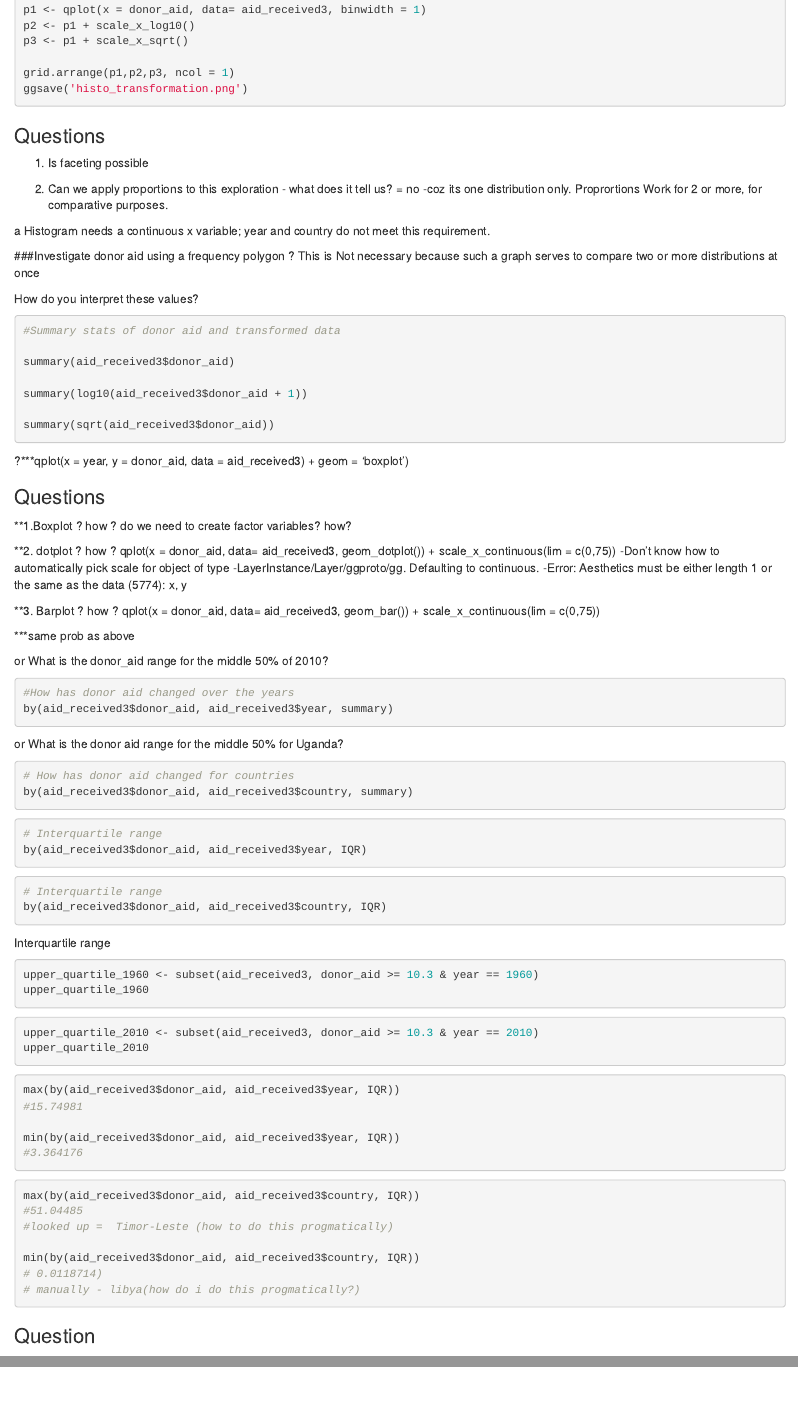
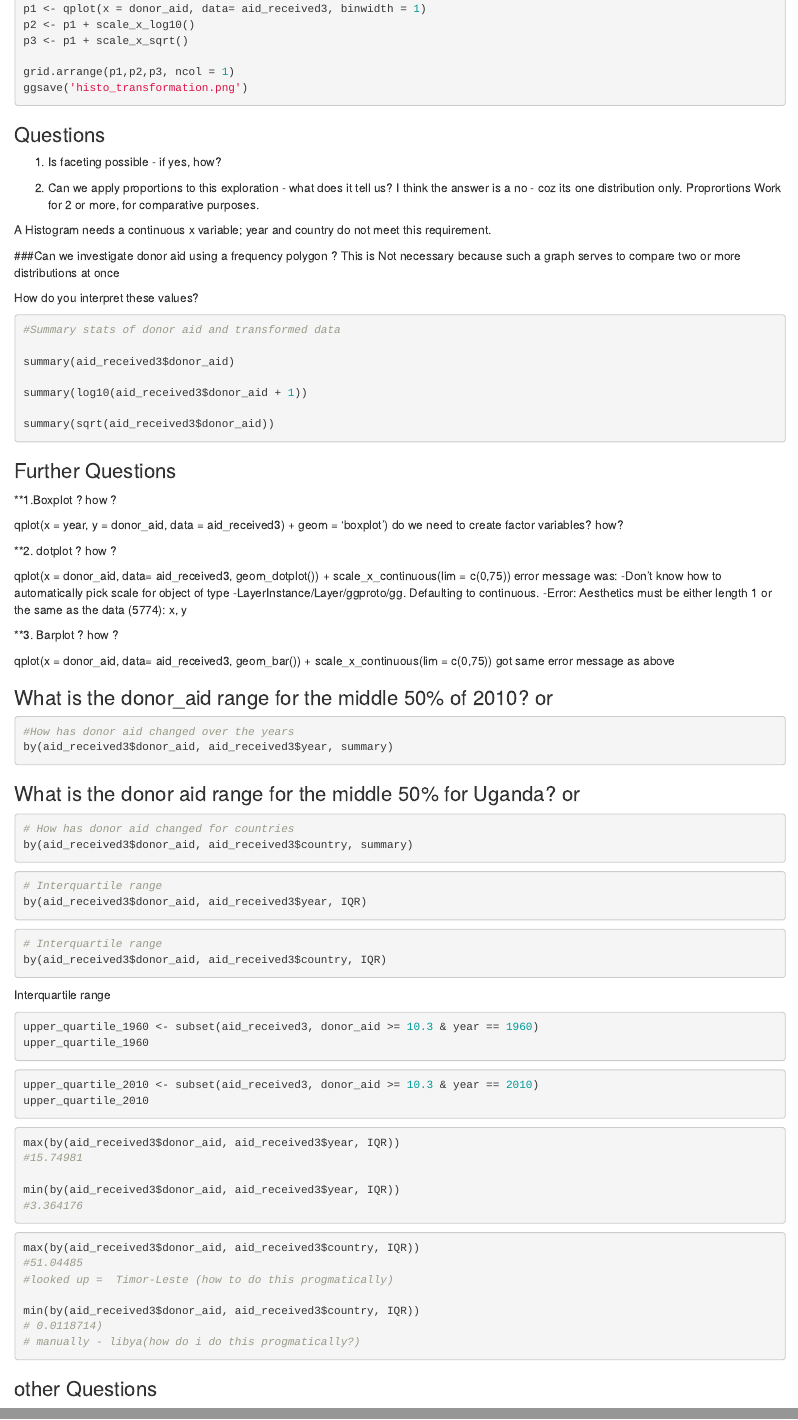
Before and after one commit to olive-everest/Gapminder-data, an R Markdown document (gapminder_ex.Rmd): the page in a window 1100 px wide, from 2240 px down before the commit and from 2180 px down after it, so that both start at the same text, and a second part further down, joined at a grey line. Rendered offline with R 4.5, knitr and Pandoc, with nearby package versions; the code chunks are not run, so their results and figures are left out.

Commit message:
Update gapminder_ex.Rmd

````diff
--- a/gapminder_ex.Rmd
+++ b/gapminder_ex.Rmd
@@ -1,9 +1,4 @@
----
-output: html_notebook
-editor_options:
-  chunk_output_type: inline
----
----
+
 Livy KMG
 
 #Gapminder Exercise
@@ -193,19 +169,17 @@ ggsave('histo_transformation.png')
 ```
 
 
-
 ### Questions
-1. Is faceting possible
+1. Is faceting possible - if yes, how?
 
 2.  Can we apply proportions to this exploration - what does it tell us?
-= no -coz its one distribution only. Proprortions Work for 2 or more, for comparative purposes.
+I think the answer is a no - coz its one distribution only. Proprortions Work for 2 or more, for comparative purposes.
 
-a Histogram needs a continuous x variable; year and country do not meet this requirement.
+A Histogram needs a continuous x variable; year and country do not meet this requirement.
 
 
-###Investigate donor aid using a frequency polygon ?
+###Can we investigate donor aid using a frequency polygon ?
 This is Not necessary because such a graph serves to compare two or more distributions at once
-
 
 
 How do you interpret these values?
@@ -221,36 +195,31 @@ summary(sqrt(aid_received3$donor_aid))
 ```
 
 
+### Further Questions
+**1.Boxplot ?  how ?
 
-
-```{r}
-
-```
-
-?***qplot(x = year, y = donor_aid, data = aid_received3) +
+qplot(x = year, y = donor_aid, data = aid_received3) +
       geom = 'boxplot')
-
-### Questions
-**1.Boxplot ?  how ?
- do we need to create factor variables?  how?
+do we need to create factor variables?  how?
 
 
 **2. dotplot ?  how ?
+
 qplot(x = donor_aid, data= aid_received3, geom_dotplot()) +
         scale_x_continuous(lim = c(0,75))
+error message was:
 -Don't know how to automatically pick scale for object of type -LayerInstance/Layer/ggproto/gg. Defaulting to continuous.
 -Error: Aesthetics must be either length 1 or the same as the data (5774): x, y
 
 **3. Barplot ?  how ?
+
 qplot(x = donor_aid, data= aid_received3, geom_bar()) +
         scale_x_continuous(lim = c(0,75))
-
-***same prob as above
+got same error message as above
 
 
 
-
-or What is the donor_aid range for the middle 50% of 2010?
+### What is the donor_aid range for the middle 50% of 2010? or
 ```{r}
 #How has donor aid changed over the years
 by(aid_received3$donor_aid, aid_received3$year, summary)
@@ -258,14 +227,11 @@ by(aid_received3$donor_aid, aid_received3$year, summary)
 ```
 
 
-or What is the donor aid range for the middle 50% for Uganda?
+### What is the donor aid range for the middle 50% for Uganda? or
 ```{r}
 # How has donor aid changed for countries
 by(aid_received3$donor_aid, aid_received3$country, summary)
-
 ```
-
-
 
 ```{r}
 # Interquartile range
@@ -312,7 +275,7 @@ min(by(aid_received3$donor_aid, aid_received3$country, IQR))
 # manually - libya(how do i do this progmatically?)
 ```
 
-### Question
+### other Questions
  if I want a table only of donor aid for the year 1960
 say - I want to compare it with that of 2010
 table(aid_received3[aid_received3$year]) == 1960  ???
````
Also changed, not shown: gapminder_ex.Rmd (28 more changed lines).
